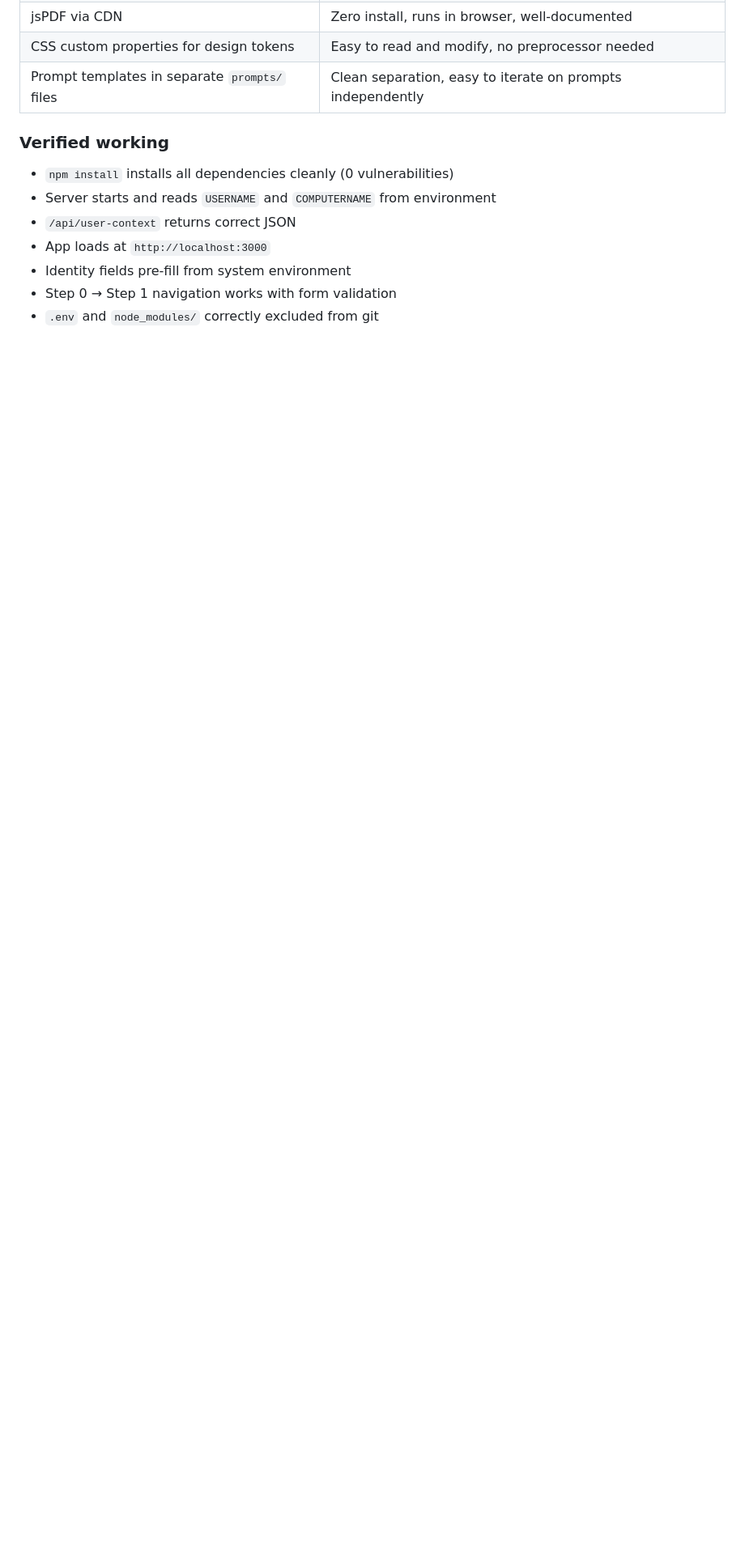
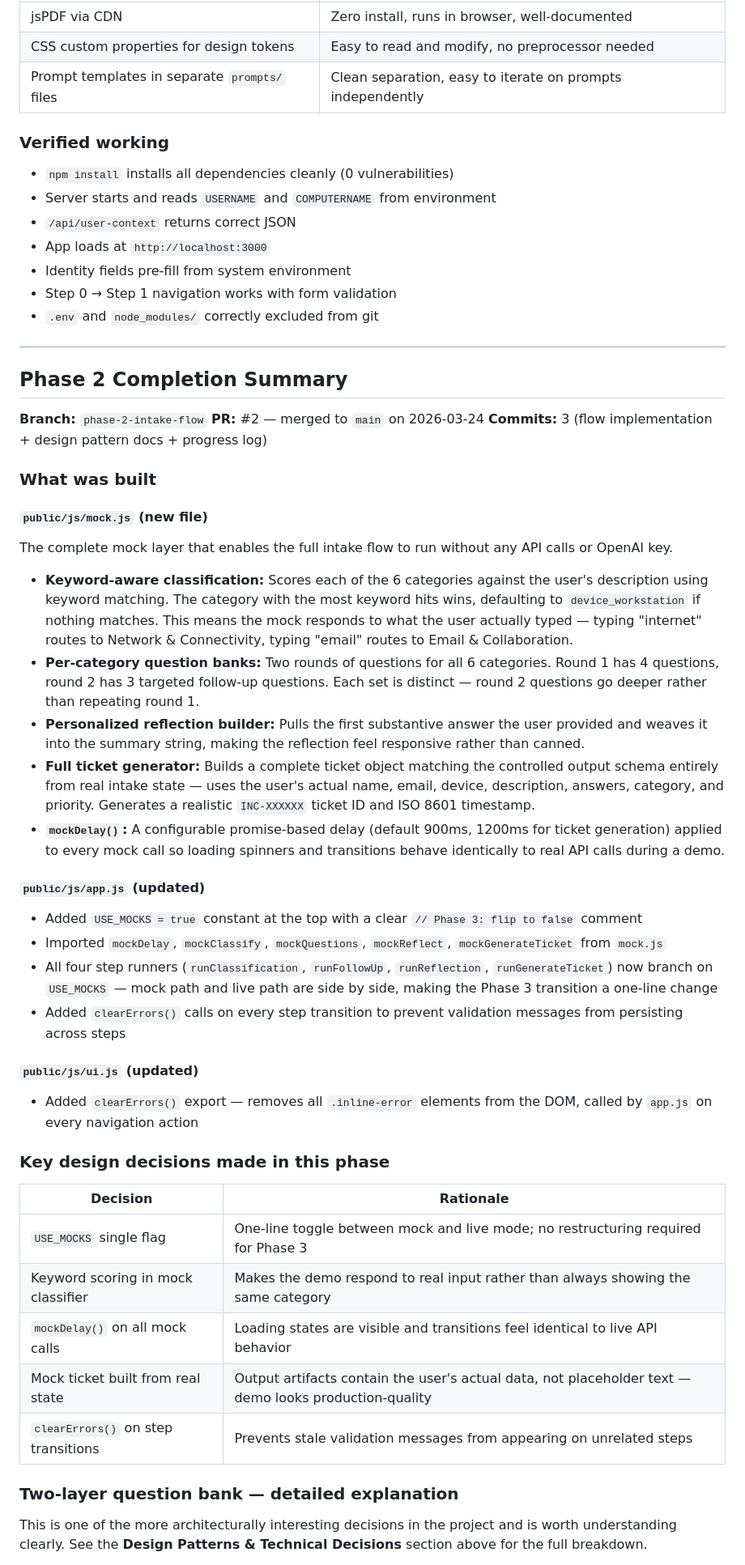
Before and after one commit to acottman1/vibe-code-helpdesk-ui, a Markdown page: PLAN.md, the part around one of its changes. Shown at 81% size. Drawn GitHub-style; blank space fills up the shorter version.

Commit message:
docs: add Phase 2 completion summary and update progress log

```diff
--- a/PLAN.md
+++ b/PLAN.md
@@ -458,3 +460,46 @@ Do not build:
 - Identity fields pre-fill from system environment
 - Step 0 → Step 1 navigation works with form validation
 - `.env` and `node_modules/` correctly excluded from git
+
+---
+
+## Phase 2 Completion Summary
+
+**Branch:** `phase-2-intake-flow`
+**PR:** #2 — merged to `main` on 2026-03-24
+**Commits:** 3 (flow implementation + design pattern docs + progress log)
+
+### What was built
+
+#### `public/js/mock.js` (new file)
+The complete mock layer that enables the full intake flow to run without any API calls or OpenAI key.
+
+- **Keyword-aware classification:** Scores each of the 6 categories against the user's description using keyword matching. The category with the most keyword hits wins, defaulting to `device_workstation` if nothing matches. This means the mock responds to what the user actually typed — typing "internet" routes to Network & Connectivity, typing "email" routes to Email & Collaboration.
+- **Per-category question banks:** Two rounds of questions for all 6 categories. Round 1 has 4 questions, round 2 has 3 targeted follow-up questions. Each set is distinct — round 2 questions go deeper rather than repeating round 1.
+- **Personalized reflection builder:** Pulls the first substantive answer the user provided and weaves it into the summary string, making the reflection feel responsive rather than canned.
+- **Full ticket generator:** Builds a complete ticket object matching the controlled output schema entirely from real intake state — uses the user's actual name, email, device, description, answers, category, and priority. Generates a realistic `INC-XXXXXX` ticket ID and ISO 8601 timestamp.
+- **`mockDelay()`:** A configurable promise-based delay (default 900ms, 1200ms for ticket generation) applied to every mock call so loading spinners and transitions behave identically to real API calls during a demo.
+
+#### `public/js/app.js` (updated)
+- Added `USE_MOCKS = true` constant at the top with a clear `// Phase 3: flip to false` comment
+- Imported `mockDelay`, `mockClassify`, `mockQuestions`, `mockReflect`, `mockGenerateTicket` from `mock.js`
+- All four step runners (`runClassification`, `runFollowUp`, `runReflection`, `runGenerateTicket`) now branch on `USE_MOCKS` — mock path and live path are side by side, making the Phase 3 transition a one-line change
+- Added `clearErrors()` calls on every step transition to prevent validation messages from persisting across steps
+
+#### `public/js/ui.js` (updated)
+- Added `clearErrors()` export — removes all `.inline-error` elements from the DOM, called by `app.js` on every navigation action
+
+### Key design decisions made in this phase
+
+| Decision | Rationale |
+|---|---|
+| `USE_MOCKS` single flag | One-line toggle between mock and live mode; no restructuring required for Phase 3 |
+| Keyword scoring in mock classifier | Makes the demo respond to real input rather than always showing the same category |
+| `mockDelay()` on all mock calls | Loading states are visible and transitions feel identical to live API behavior |
+| Mock ticket built from real state | Output artifacts contain the user's actual data, not placeholder text — demo looks production-quality |
+| `clearErrors()` on step transitions | Prevents stale validation messages from appearing on unrelated steps |
+
+### Two-layer question bank — detailed explanation
+
+This is one of the more architecturally interesting decisions in the project and is worth understanding clearly. See the **Design Patterns & Technical Decisions** section above for the full breakdown.
+
```
Also changed, not shown: other parts of PLAN.md (+15 -0 lines).
